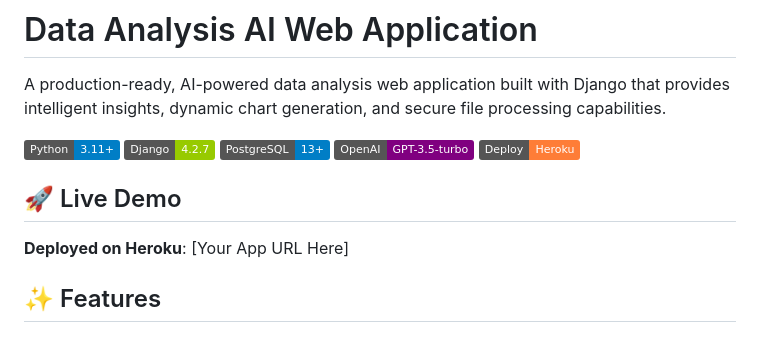
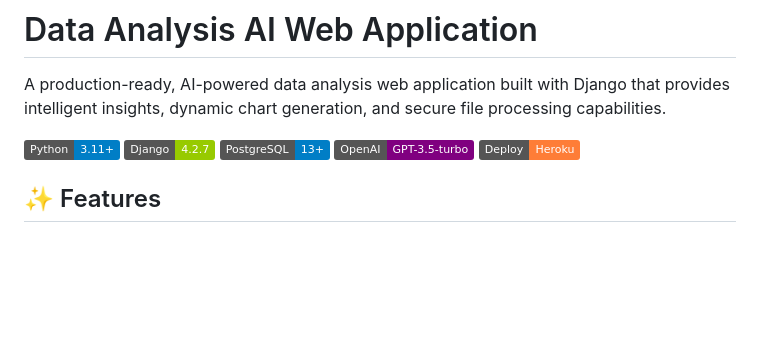
Before and after one commit to Shohruz7/Data-AI-App, a Markdown page: README.md, the part around the change. Rendered like a GitHub page; badges without logos; blank space fills up the shorter version.

```diff
--- a/README.md
+++ b/README.md
@@ -9,9 +9,6 @@ A production-ready, AI-powered data analysis web application built with Django t
 ![OpenAI](https://img.shields.io/badge/OpenAI-GPT--3.5--turbo-purple.svg)
 ![Heroku](https://img.shields.io/badge/Deploy-Heroku-orange.svg)
 
-## 🚀 Live Demo
-
-**Deployed on Heroku**: [Your App URL Here]
 
 ## ✨ Features
 
```
